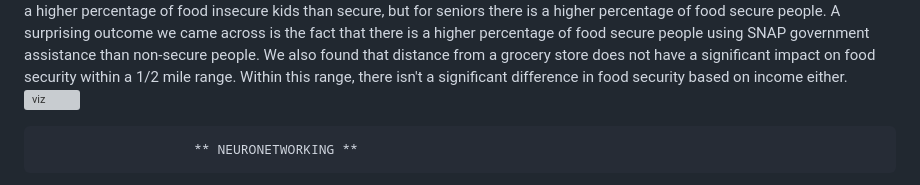
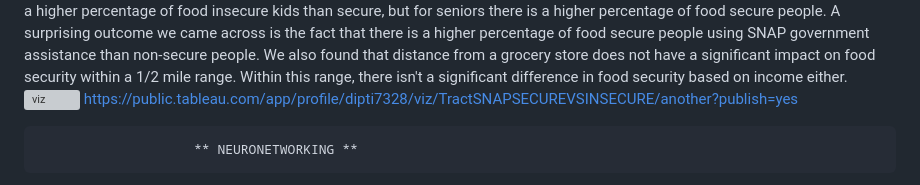
Before and after one commit to meeyoungPH/food-insecurity-machine-learning, a Markdown page: README.md, the part around the change. GitHub-like rendering; grey boxes are pictures that could not be loaded.

Commit message:
Final Tableau Dashboard is added

```diff
--- a/README.md
+++ b/README.md
@@ -32,6 +32,8 @@ The optimized model we found has a high recall (93%) for label '1' (or low acces
 
 There are 2 types of visualized data presentations in this project and both can be found on the webpage. we used GeoJason to create a heatmap that shows food access in the US by state. Tableau is used to show bar charts comparing food access by different demographics. We compared food access by race, age and income. We also compare the number of people who have SNAP (a form of government assistance) to those that are food insecure. Some of the key findings shown in visuals is that there is a higher percentage of food insecure kids than secure, but for seniors there is a higher percentage of food secure people. A surprising outcome we came across is the fact that there is a higher percentage of food secure people using SNAP government assistance than non-secure people. We also found that distance from a grocery store does not have a significant impact on food security within a 1/2 mile range. Within this range, there isn't a significant difference in food security based on income either.
 ![viz](https://user-images.githubusercontent.com/112736433/223290202-49aa334c-c8cb-401c-872e-77c9a18960cc.png)
+https://public.tableau.com/app/profile/dipti7328/viz/TractSNAPSECUREVSINSECURE/another?publish=yes
+
 
 
 
```
